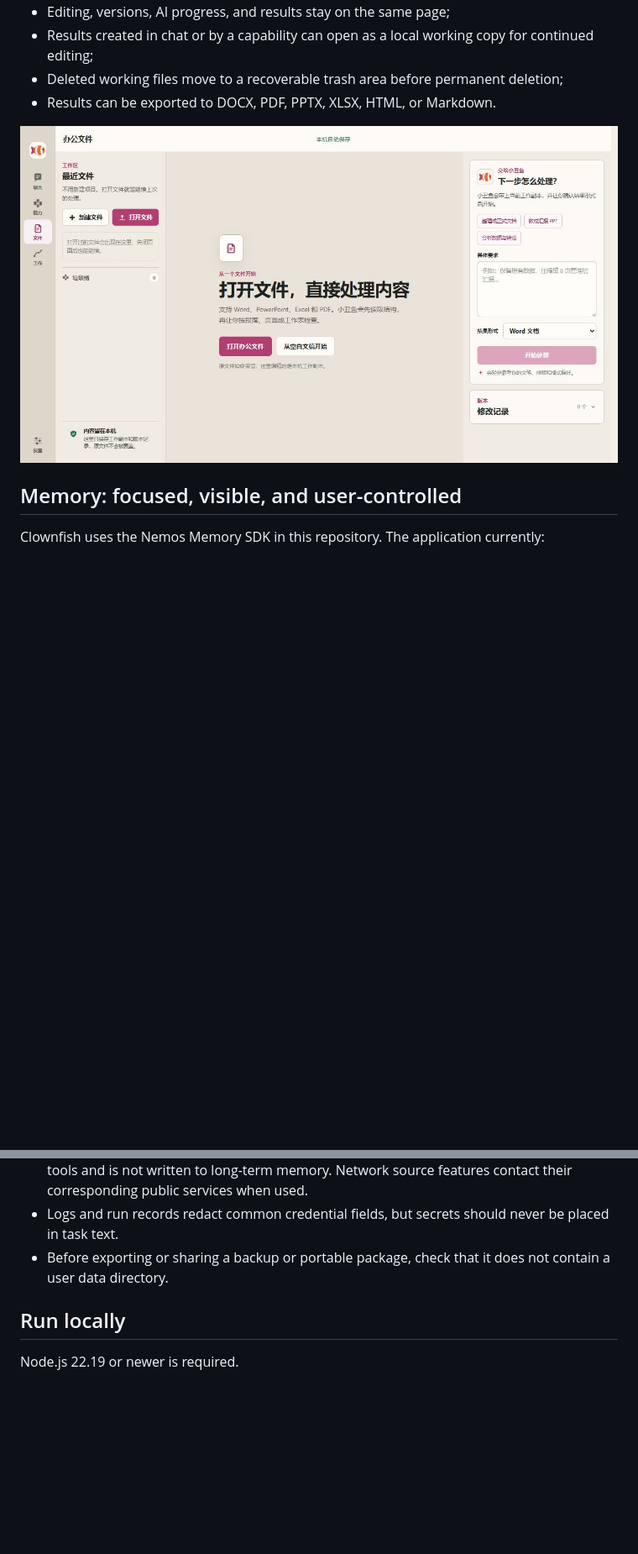
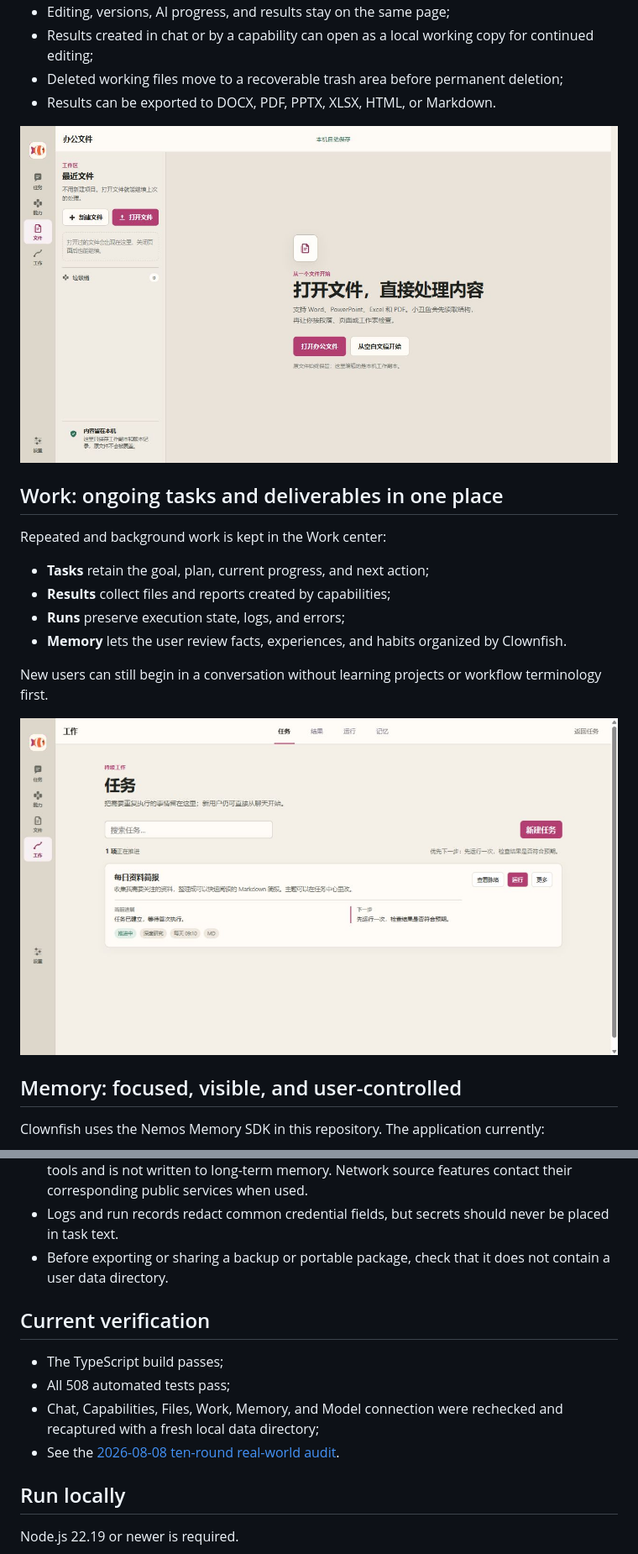
Before and after one commit to mmlong818/nemos, a Markdown page: README.en.md, 2 parts joined by grey strips. Shown: that part at 84% size. GitHub-like rendering; pictures changed too: docs/assets/readme/clownfish-office.jpg, docs/assets/readme/clownfish-work.jpg (added); blank space fills up the shorter version.

```diff
--- a/README.en.md
+++ b/README.en.md
@@ -60,6 +60,19 @@ The file workspace supports DOCX, PPTX, XLSX, and PDF:
 
 ![Clownfish office workspace](docs/assets/readme/clownfish-office.jpg)
 
+## Work: ongoing tasks and deliverables in one place
+
+Repeated and background work is kept in the Work center:
+
+- **Tasks** retain the goal, plan, current progress, and next action;
+- **Results** collect files and reports created by capabilities;
+- **Runs** preserve execution state, logs, and errors;
+- **Memory** lets the user review facts, experiences, and habits organized by Clownfish.
+
+New users can still begin in a conversation without learning projects or workflow terminology first.
+
+![Clownfish work center](docs/assets/readme/clownfish-work.jpg)
+
 ## Memory: focused, visible, and user-controlled
 
 Clownfish uses the Nemos Memory SDK in this repository. The application currently:
@@ -96,6 +109,13 @@ On Windows, secrets are encrypted with DPAPI for the current user and full keys
 - When a configured model is called, the request and required context are sent to that provider. After the first message in a new conversation, the same provider's lightweight daily model also receives that message to generate a short title; this title request uses no tools and is not written to long-term memory. Network source features contact their corresponding public services when used.
 - Logs and run records redact common credential fields, but secrets should never be placed in task text.
 - Before exporting or sharing a backup or portable package, check that it does not contain a user data directory.
+
+## Current verification
+
+- The TypeScript build passes;
+- All 508 automated tests pass;
+- Chat, Capabilities, Files, Work, Memory, and Model connection were rechecked and recaptured with a fresh local data directory;
+- See the [2026-08-08 ten-round real-world audit](sdk/typescript/examples/companion/docs/reviews/2026-08-08-web-true-check-10-rounds.md).
 
 ## Run locally
 
```
Also changed, not shown: other parts of README.en.md (+5 -5 lines), README.md (+26 -6 lines), docs/assets/readme/clownfish-capabilities.jpg, docs/assets/readme/clownfish-chat.jpg, docs/assets/readme/clownfish-memory.jpg, docs/assets/readme/clownfish-model-connection.jpg.
